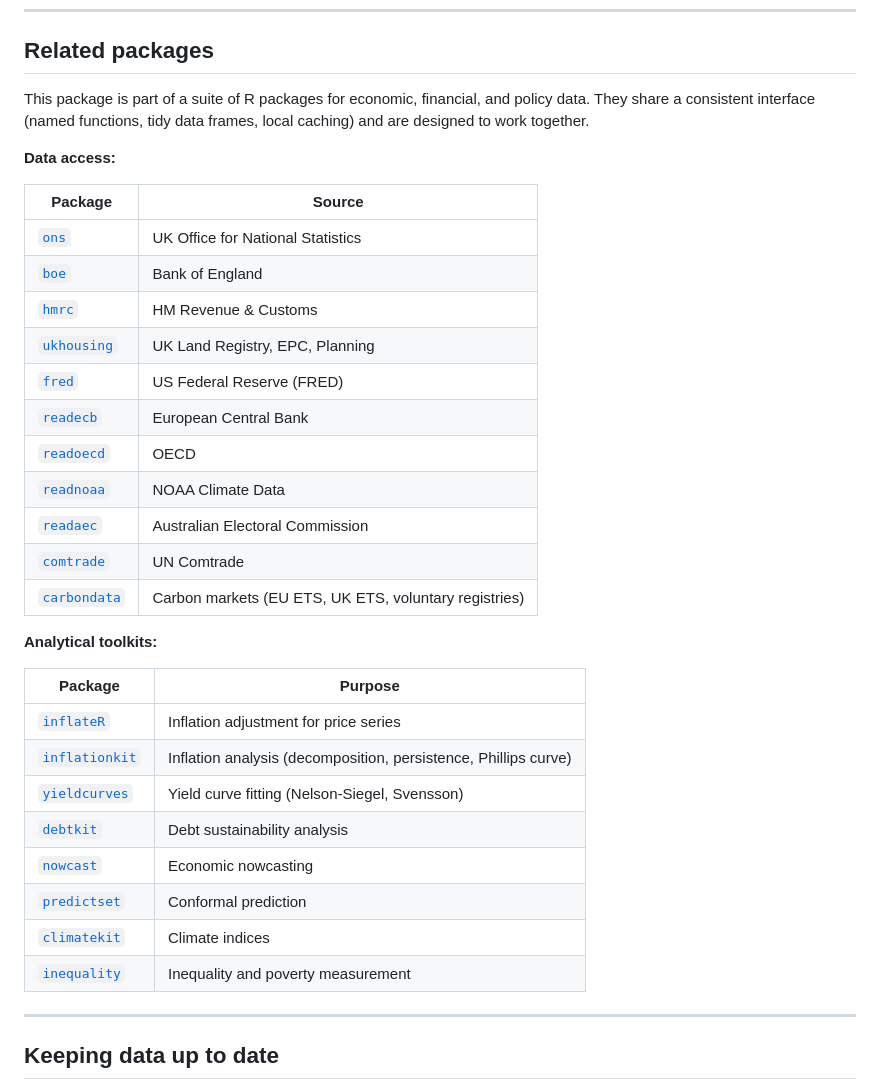
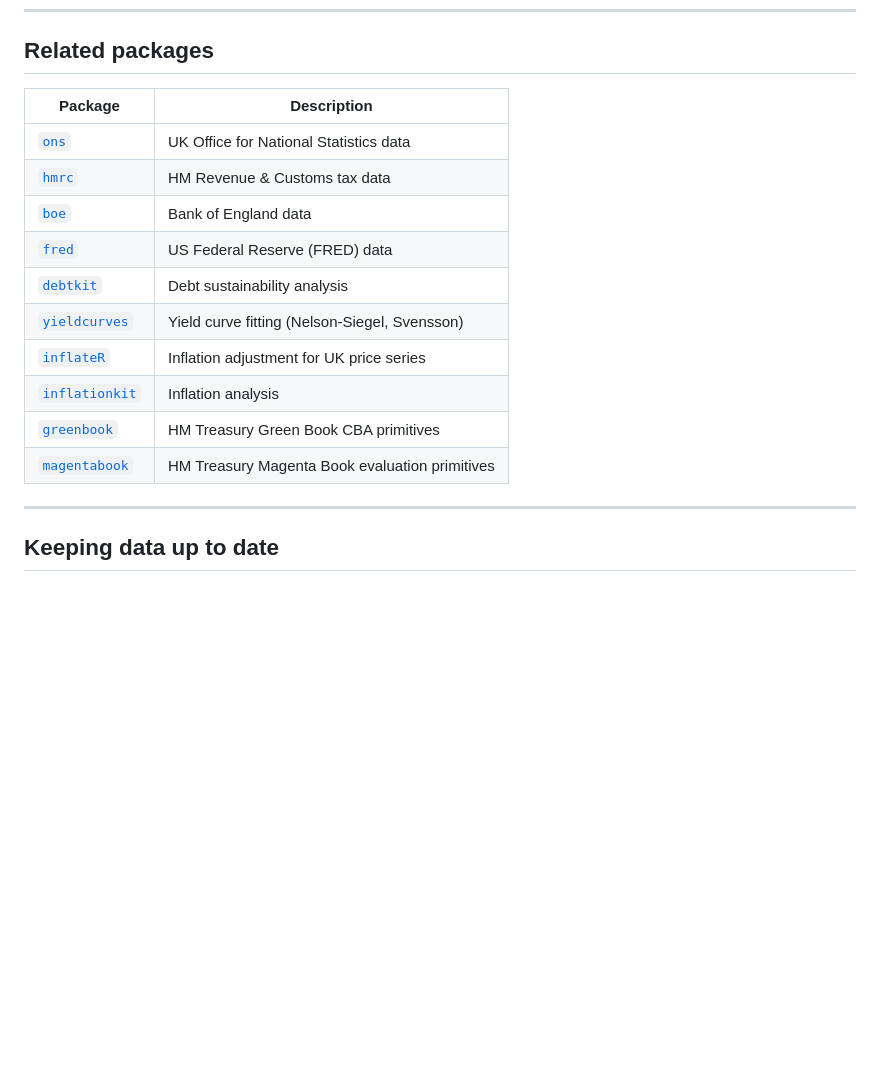
Before and after one commit to charlescoverdale/obr, a Markdown page: README.md, the part around the change. GitHub-like rendering; blank space fills up the shorter version.

Commit message:
docs(README): refocus Related packages on thematically relevant ones
Replaced full-suite cross-references with a tight per-README table
covering only the packages a user of this one would actually want:
same-domain data sources, immediate analytical companions, and
cross-country counterparts. Drops irrelevant cross-links (e.g.
electoral data from tax/energy READMEs) and adds packages that
were missing from older lists (e.g. mpshock, ivcheck, greenbook,
magentabook, aieconindex).

```diff
--- a/README.md
+++ b/README.md
@@ -387,36 +387,18 @@ The OBR's central projection has the state pension rising from 4.6% of GDP today
 
 ## Related packages
 
-This package is part of a suite of R packages for economic, financial, and policy data. They share a consistent interface (named functions, tidy data frames, local caching) and are designed to work together.
-
-**Data access:**
-
-| Package | Source |
+| Package | Description |
 |---|---|
-| [`ons`](https://github.com/charlescoverdale/ons) | UK Office for National Statistics |
-| [`boe`](https://github.com/charlescoverdale/boe) | Bank of England |
-| [`hmrc`](https://github.com/charlescoverdale/hmrc) | HM Revenue & Customs |
-| [`ukhousing`](https://github.com/charlescoverdale/ukhousing) | UK Land Registry, EPC, Planning |
-| [`fred`](https://github.com/charlescoverdale/fred) | US Federal Reserve (FRED) |
-| [`readecb`](https://github.com/charlescoverdale/readecb) | European Central Bank |
-| [`readoecd`](https://github.com/charlescoverdale/readoecd) | OECD |
-| [`readnoaa`](https://github.com/charlescoverdale/readnoaa) | NOAA Climate Data |
-| [`readaec`](https://github.com/charlescoverdale/readaec) | Australian Electoral Commission |
-| [`comtrade`](https://github.com/charlescoverdale/comtrade) | UN Comtrade |
-| [`carbondata`](https://github.com/charlescoverdale/carbondata) | Carbon markets (EU ETS, UK ETS, voluntary registries) |
-
-**Analytical toolkits:**
-
-| Package | Purpose |
-|---|---|
-| [`inflateR`](https://github.com/charlescoverdale/inflateR) | Inflation adjustment for price series |
-| [`inflationkit`](https://github.com/charlescoverdale/inflationkit) | Inflation analysis (decomposition, persistence, Phillips curve) |
+| [`ons`](https://github.com/charlescoverdale/ons) | UK Office for National Statistics data |
+| [`hmrc`](https://github.com/charlescoverdale/hmrc) | HM Revenue & Customs tax data |
+| [`boe`](https://github.com/charlescoverdale/boe) | Bank of England data |
+| [`fred`](https://github.com/charlescoverdale/fred) | US Federal Reserve (FRED) data |
+| [`debtkit`](https://github.com/charlescoverdale/debtkit) | Debt sustainability analysis |
 | [`yieldcurves`](https://github.com/charlescoverdale/yieldcurves) | Yield curve fitting (Nelson-Siegel, Svensson) |
-| [`debtkit`](https://github.com/charlescoverdale/debtkit) | Debt sustainability analysis |
-| [`nowcast`](https://github.com/charlescoverdale/nowcast) | Economic nowcasting |
-| [`predictset`](https://github.com/charlescoverdale/predictset) | Conformal prediction |
-| [`climatekit`](https://github.com/charlescoverdale/climatekit) | Climate indices |
-| [`inequality`](https://github.com/charlescoverdale/inequality) | Inequality and poverty measurement |
+| [`inflateR`](https://github.com/charlescoverdale/inflateR) | Inflation adjustment for UK price series |
+| [`inflationkit`](https://github.com/charlescoverdale/inflationkit) | Inflation analysis |
+| [`greenbook`](https://github.com/charlescoverdale/greenbook) | HM Treasury Green Book CBA primitives |
+| [`magentabook`](https://github.com/charlescoverdale/magentabook) | HM Treasury Magenta Book evaluation primitives |
 
 ---
 
```
